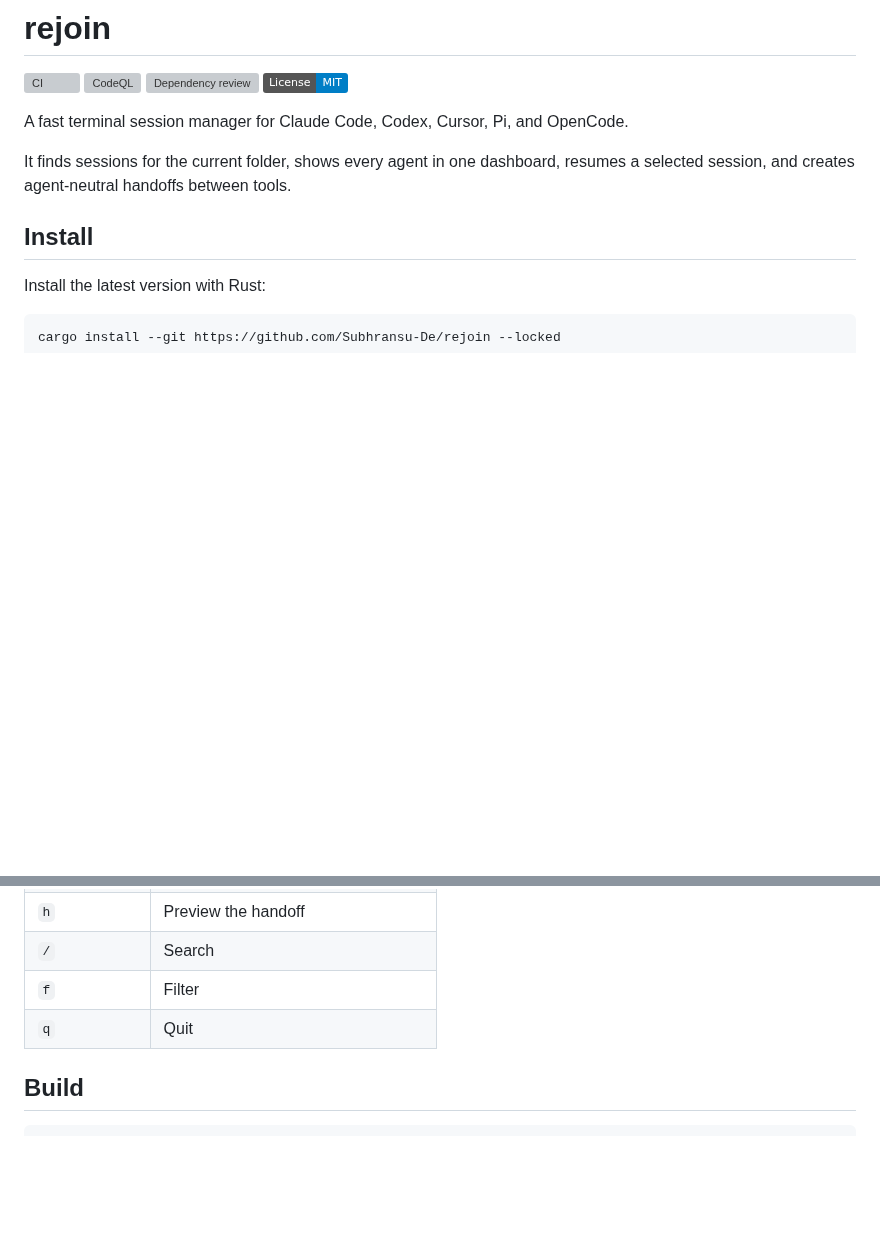
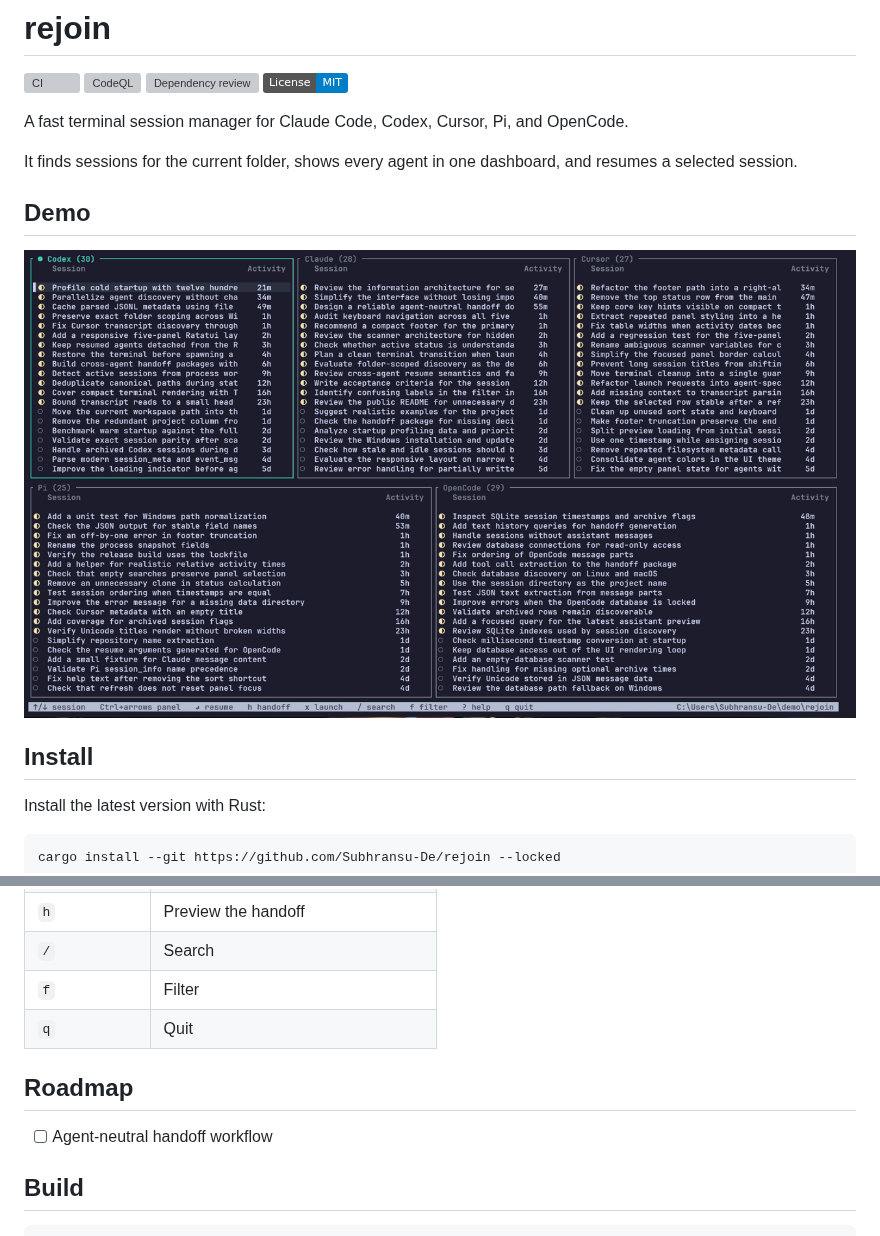
Before and after one commit to Subhransu-De/rejoin, a Markdown page: README.md, 2 parts joined by grey strips. Rendered like a GitHub page; pictures changed too: assets/rejoin-demo.png (added); badges without logos; blank space fills up the shorter version; grey boxes are pictures that could not be loaded.

Commit message:
Add sanitized demo and roadmap

````diff
--- a/README.md
+++ b/README.md
@@ -7,7 +7,11 @@
 
 A fast terminal session manager for Claude Code, Codex, Cursor, Pi, and OpenCode.
 
-It finds sessions for the current folder, shows every agent in one dashboard, resumes a selected session, and creates agent-neutral handoffs between tools.
+It finds sessions for the current folder, shows every agent in one dashboard, and resumes a selected session.
+
+## Demo
+
+[![Watch the Rejoin demo](https://raw.githubusercontent.com/Subhransu-De/rejoin/main/assets/rejoin-demo.png)](https://github.com/Subhransu-De/rejoin/blob/main/assets/rejoin-demo.mp4)
 
 ## Install
 
@@ -46,6 +50,10 @@ Use `rejoin --all` to search every discovered session, `rejoin list` for a plain
 | `f` | Filter |
 | `q` | Quit |
 
+## Roadmap
+
+- [ ] Agent-neutral handoff workflow
+
 ## Build
 
 ```sh
````
Also changed, not shown: 2 other files.
